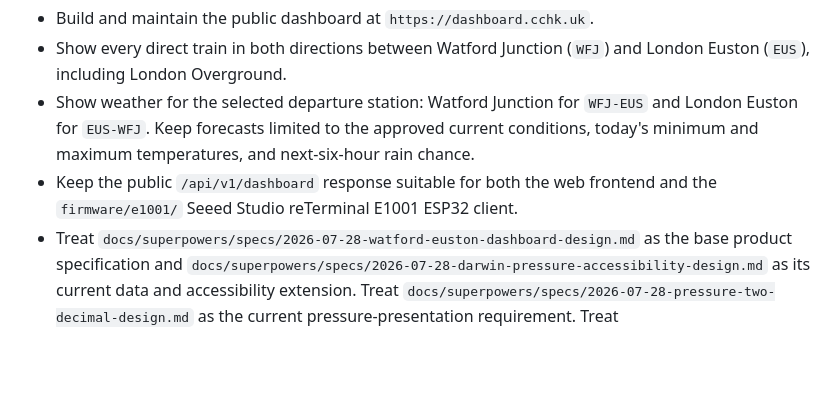
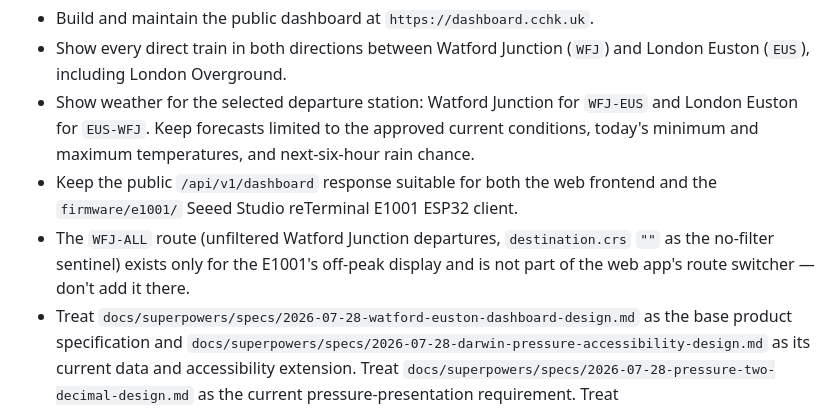
Before and after one commit to chchingyesstyle/mydashboard, a Markdown page: AGENTS.md, the part around the change. Rendered like a GitHub page; blank space fills up the shorter version.

```diff
--- a/AGENTS.md
+++ b/AGENTS.md
@@ -12,6 +12,7 @@ These instructions apply to the entire repository.
   approved current conditions, today's minimum and maximum temperatures, and
   next-six-hour rain chance.
 - Keep the public `/api/v1/dashboard` response suitable for both the web frontend and the `firmware/e1001/` Seeed Studio reTerminal E1001 ESP32 client.
+- The `WFJ-ALL` route (unfiltered Watford Junction departures, `destination.crs` `""` as the no-filter sentinel) exists only for the E1001's off-peak display and is not part of the web app's route switcher — don't add it there.
 - Treat `docs/superpowers/specs/2026-07-28-watford-euston-dashboard-design.md`
   as the base product specification and
   `docs/superpowers/specs/2026-07-28-darwin-pressure-accessibility-design.md`
```
Also changed, not shown: README.md (+7 -2 lines), firmware/e1001/README.md (+9 -2 lines).
